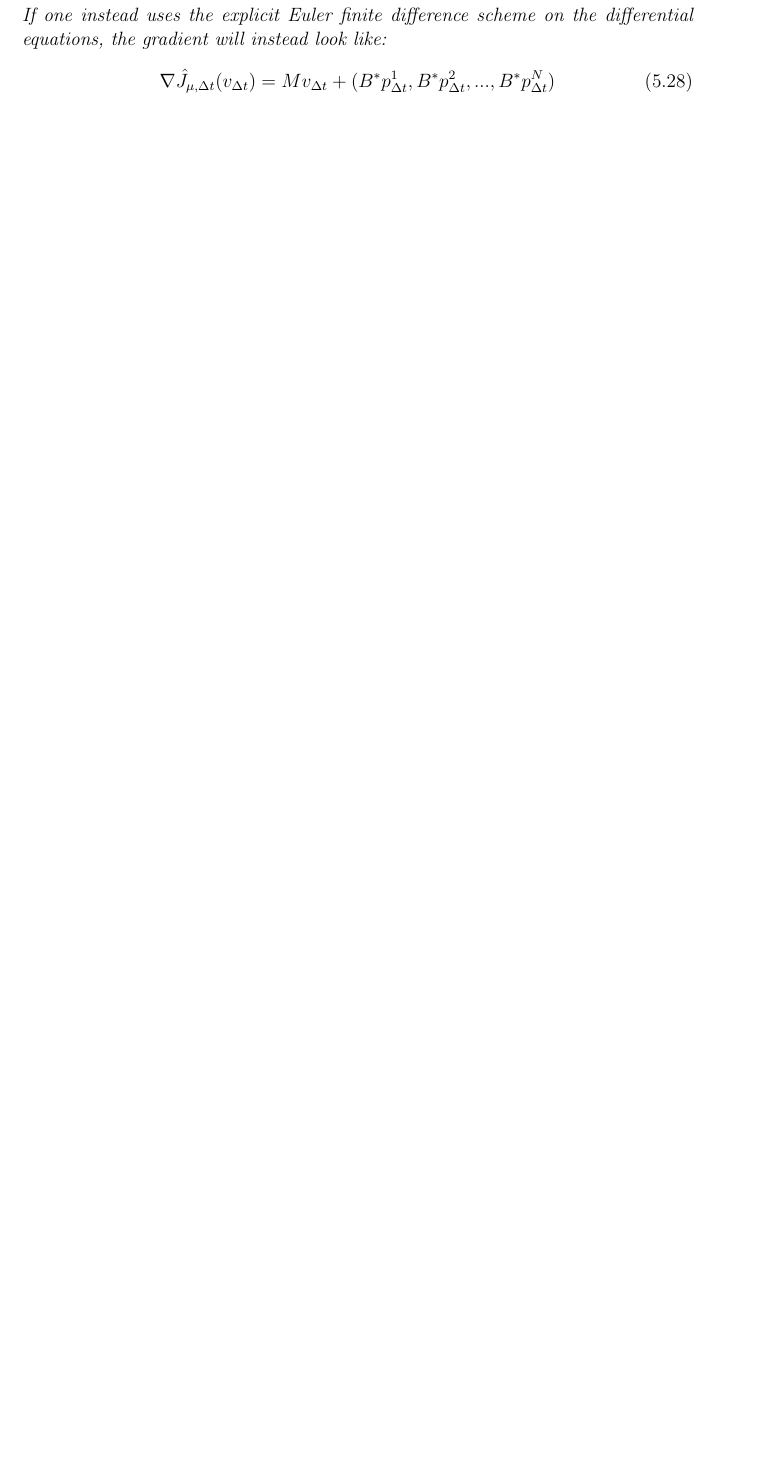
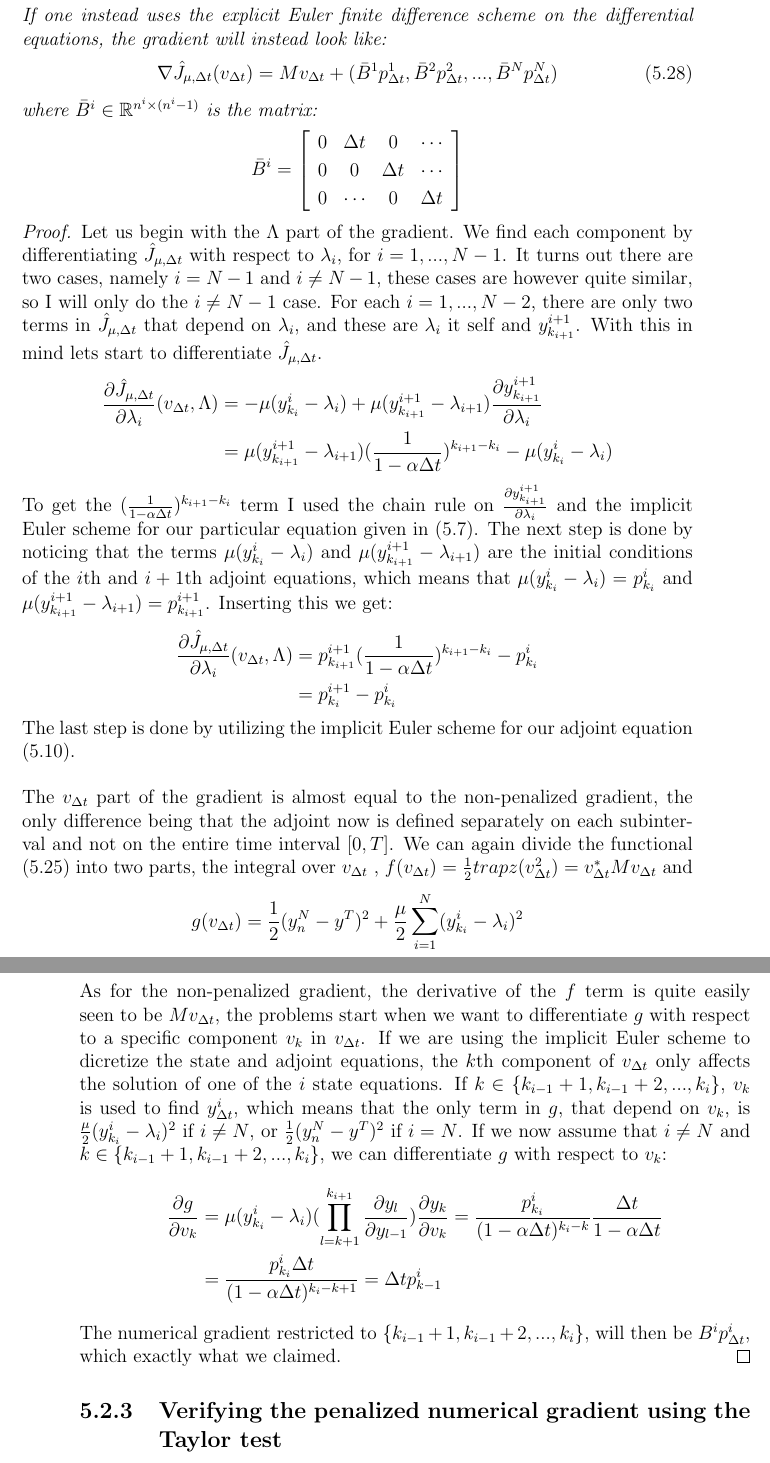
Before and after one commit to andrthu/mek4250, a LaTeX thesis (adjoint/report/draft/draft2/main.tex, which reads adjoint/report/draft/draft2/Chapters/implementation.tex): part of page 39 of 41 before the commit and two parts of pages 39 and 40 of 41 after it, the two joined at a grey line, cut so that both start at the same text, the shorter picture padded with empty space. Compiled offline with pdfLaTeX.

Commit message:
did the proof for num grad

```diff
--- a/adjoint/report/draft/draft2/Chapters/implementation.tex
+++ b/adjoint/report/draft/draft2/Chapters/implementation.tex
@@ -272,9 +271,40 @@ M=\left[ \begin{array}{cccc}
 \end{align*}
 If one instead uses the explicit Euler finite difference scheme on the differential equations, the gradient will instead look like:
 \begin{align}
-\nabla\hat J_{\mu,\Delta t}(v_{\Delta t})= Mv_{\Delta t} + (B^*p_{\Delta t}^1,B^*p_{\Delta t}^2,...,B^*p_{\Delta t}^N)
+\nabla\hat J_{\mu,\Delta t}(v_{\Delta t})= Mv_{\Delta t} + (\bar B^1p_{\Delta t}^1,\bar B^2p_{\Delta t}^2,...,\bar B^Np_{\Delta t}^N)
 \end{align}
+where $\bar B^i\in \mathbb{R}^{n^i\times (n^i-1)}$ is the matrix:
+\begin{align*}
+\bar B^i = \left[ \begin{array}{cccc}
+   0 &\Delta t& 0 & \cdots  \\
+   0 &0 & \Delta t  & \cdots \\
+   0 &\cdots &  0& \Delta t   \\
+   \end{array}  \right]
+\end{align*}
 \end{theorem}
 \begin{proof}
-ere we go
+Let us begin with the $\Lambda$ part of the gradient. We find each component by differentiating $\hat J_{\mu,\Delta t} $ with respect to $\lambda_i$, for $i=1,...,N-1$. It turns out there are two cases, namely $i=N-1$ and $i\neq N-1$, these cases are however quite similar, so I will only do the $i\neq N-1$ case. For each $i=1,...,N-2$, there are only two terms in $\hat J_{\mu,\Delta t} $ that depend on $\lambda_i$, and these are $\lambda_i$ it self and $y_{k_{i+1}}^{i+1}$. With this in mind lets start to differentiate $\hat J_{\mu,\Delta t} $.
+\begin{align*}
+\frac{\partial\hat J_{\mu,\Delta t}}{\partial \lambda_i}(v_{\Delta t},\Lambda) &=-\mu (y_{k_i}^i-\lambda_i) +\mu(y_{k_{i+1}}^{i+1}-\lambda_{i+1})\frac{\partial y_{k_{i+1}}^{i+1}}{\partial \lambda_i}  \\
+&=\mu(y_{k_{i+1}}^{i+1}-\lambda_{i+1})(\frac{1}{1-\alpha\Delta t})^{k_{i+1}-k_i} -\mu (y_{k_i}^i-\lambda_i)
+\end{align*}
+To get the $(\frac{1}{1-\alpha\Delta t})^{k_{i+1}-k_i}$ term I used the chain rule on $\frac{\partial y_{k_{i+1}}^{i+1}}{\partial \lambda_i}$ and the implicit Euler scheme for our particular equation given in (\ref{I_state}). The next step is done by noticing that the terms $\mu (y_{k_i}^i-\lambda_i)$ and $\mu(y_{k_{i+1}}^{i+1}-\lambda_{i+1})$ are the initial conditions of the $i$th and $i+1$th adjoint equations, which means that $\mu (y_{k_i}^i-\lambda_i)=p_{k_i}^{i}$ and $\mu(y_{k_{i+1}}^{i+1}-\lambda_{i+1})=p_{k_{i+1}}^{i+1}$. Inserting this we get:
+\begin{align*}
+\frac{\partial\hat J_{\mu,\Delta t}}{\partial \lambda_i}(v_{\Delta t},\Lambda) &=p_{k_{i+1}}^{i+1}(\frac{1}{1-\alpha\Delta t})^{k_{i+1}-k_i} -p_{k_i}^{i} \\
+&= p_{k_{i}}^{i+1}-p_{k_i}^{i}
+\end{align*}
+The last step is done by utilizing the implicit Euler scheme for our adjoint equation (\ref{I_adjoint}).
+\\
+\\
+The $v_{\Delta t}$ part of the gradient is almost equal to the non-penalized gradient, the only difference being that the adjoint now is defined separately on each subinterval and not on the entire time interval $[0,T]$. We can again divide the functional (\ref{pen disc f}) into two parts, the integral over $v_{\Delta t}$ , $f(v_{\Delta t})=\frac{1}{2} trapz(v_{\Delta t}^2)=v_{\Delta t}^*Mv_{\Delta t}$ and
+\begin{align*}
+g(v_{\Delta t}) = \frac{1}{2}(y_n^N-y^T)^2+\frac{\mu }{2}\sum_{i=1}^{N} (y_{k_i}^{i}-\lambda_i)^2
+\end{align*}
+As for the non-penalized gradient, the derivative of the $f$ term is quite easily seen to be $Mv_{\Delta t}$, the problems start when we want to differentiate $g$ with respect to a specific component $v_k$ in $v_{\Delta t}$. If we are using the implicit Euler scheme to dicretize the state and adjoint equations, the $k$th component of $v_{\Delta t}$ only affects the solution of one of the $i$ state equations. If $k\in \{k_{i-1}+1,k_{i-1}+2,...,k_{i}\}$, $v_k$ is used to find $y_{\Delta t}^i$, which means that the only term in $g$, that depend on $v_k$, is  $\frac{\mu }{2}(y_{k_i}^{i}-\lambda_i)^2$ if $i\neq N$, or $\frac{1}{2}(y_n^N-y^T)^2$ if $i=N$. If we now assume that $i\neq N$ and $k\in \{k_{i-1}+1,k_{i-1}+2,...,k_{i}\}$, we can differentiate $g$ with respect to $v_k$:
+\begin{align*}
+\frac{\partial g}{\partial v_k} &=\mu( y_{k_i}^{i}-\lambda_i) (\prod_{l=k+1}^{k_{i+1}}\frac{\partial y_{l}}{\partial y_{l-1}}) \frac{\partial y_k}{\partial v_{k}} = \frac{p_{k_i}^i}{(1-\alpha\Delta t)^{k_{i}-k}}\frac{\Delta t}{1-\alpha\Delta t} \\
+&= \frac{p_{k_i}^i\Delta t}{(1-\alpha\Delta t)^{k_i-k+1}}=\Delta t p_{k-1}^i
+\end{align*}
+The numerical gradient restricted to $ \{k_{i-1}+1,k_{i-1}+2,...,k_{i}\}$, will then be $B^ip_{\Delta t}^i$, which exactly what we claimed.
 \end{proof}
+\subsection{Verifying the penalized numerical gradient using the Taylor test}
```
Also changed, not shown: adjoint/report/draft/draft2/Chapters/implementation.tex (11 more changed lines).
